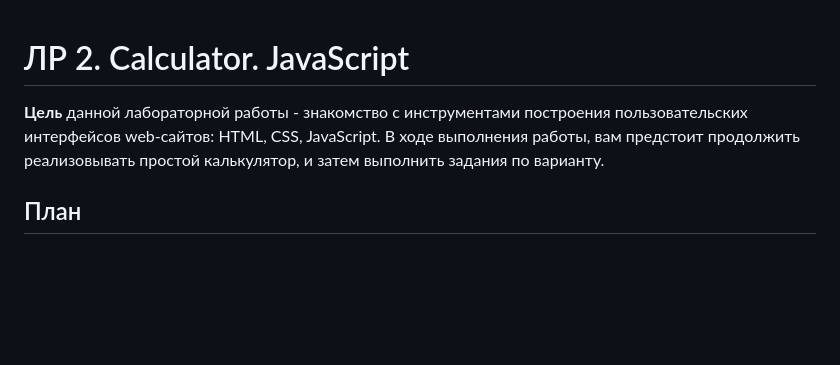
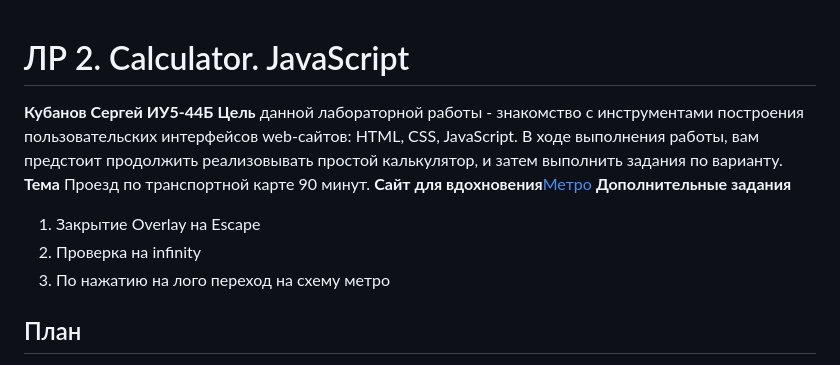
Before and after one commit to kubiknetrubik/IU5_JavaScript_Kubanov, a Markdown page: README.md, the part around the change. Drawn GitHub-style; blank space fills up the shorter version.

```diff
--- a/README.md
+++ b/README.md
@@ -1,6 +1,12 @@
 # ЛР 2. Calculator. JavaScript
-
+**Кубанов Сергей ИУ5-44Б**
 **Цель** данной лабораторной работы - знакомство с инструментами построения пользовательских интерфейсов web-сайтов: HTML, CSS, JavaScript. В ходе выполнения работы, вам предстоит продолжить реализовывать простой калькулятор, и затем выполнить задания по варианту.
+**Тема** Проезд по транспортной карте 90 минут.
+**Сайт для вдохновения**[Метро](https://mosmetro.ru/)
+**Дополнительные задания**
+1. Закрытие Overlay на Escape
+2. Проверка на infinity
+3. По нажатию на лого переход на схему метро
 
 ## План
 
```
